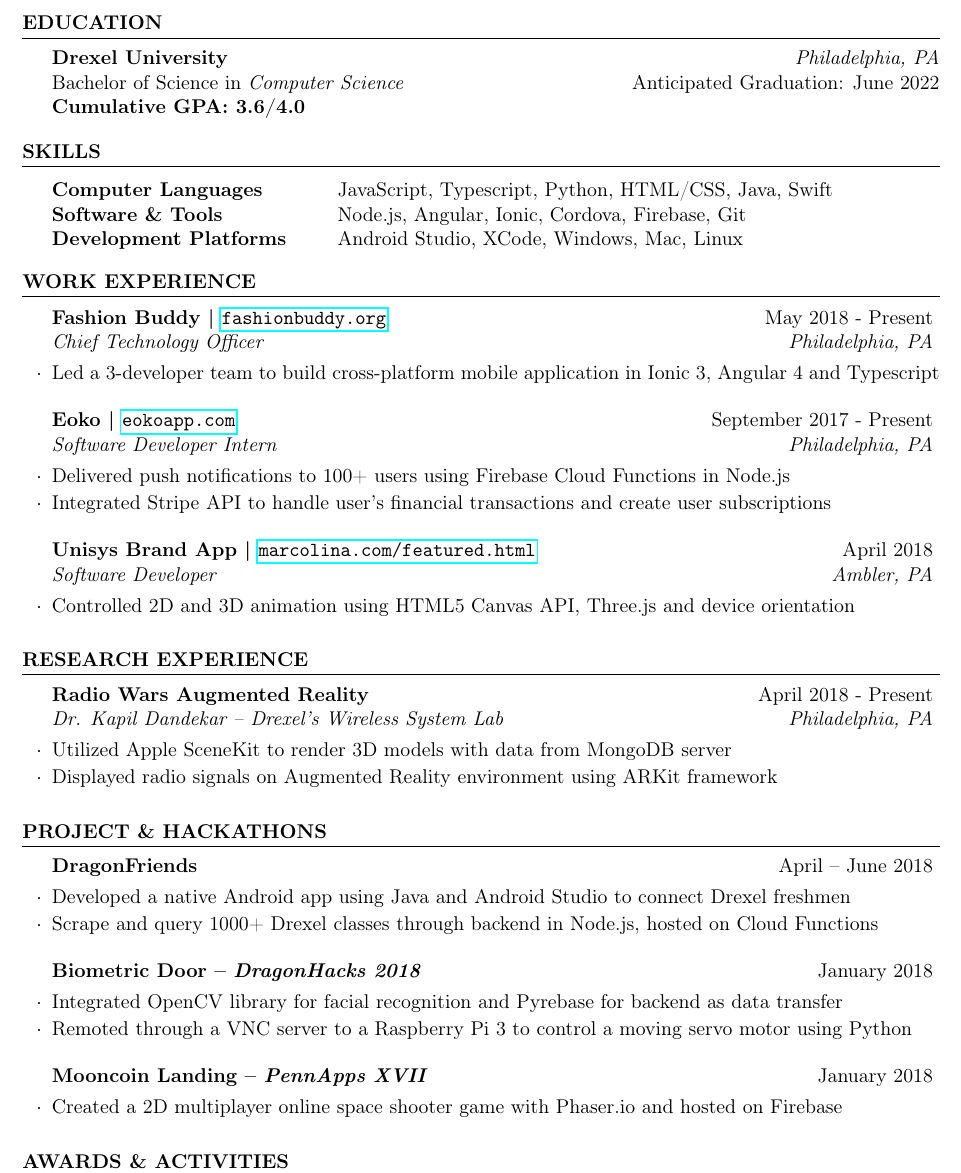
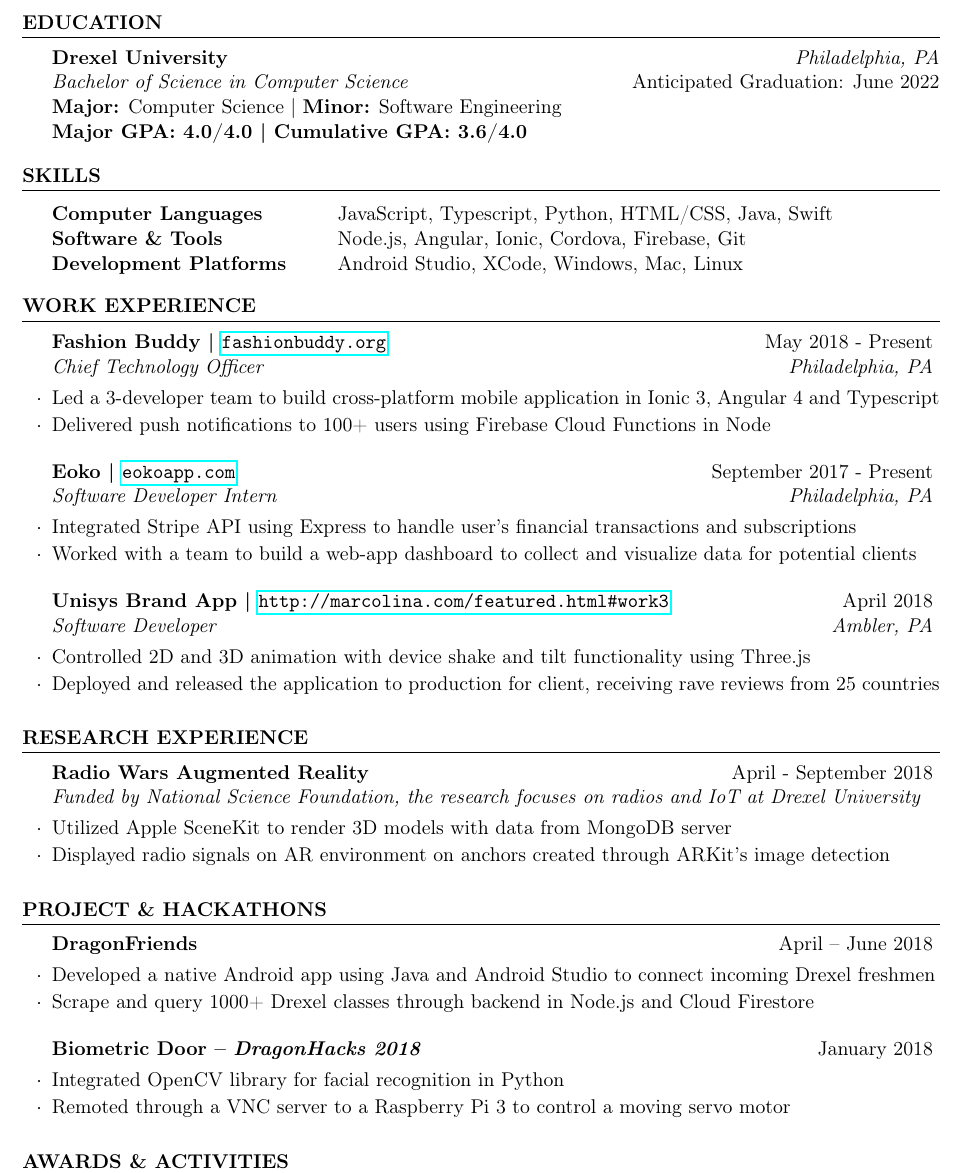
Before and after one commit to lenguyentri1999/my_resume, a LaTeX CV (resume.tex): part of the page, cut so that both start at the same text. The pictures show the PDF file tri_s_resume.pdf that the author committed with the source.

Commit message:
Added 2 bullet points for each

```diff
--- a/resume.txt
+++ b/resume.tex
@@ -22,8 +22,9 @@
 \begin{rSection}{Education}
 
 {\bf Drexel University} \hfill {\em Philadelphia, PA}
-\\ Bachelor of Science in {\em Computer Science} \hfill { Anticipated Graduation: June 2022}
-\\ \hfill {\bf Cumulative GPA: 3.6/4.0}
+\\  {\em Bachelor of Science in Computer Science} \hfill { Anticipated Graduation: June 2022}
+\\ \hfill {\bf Major:} Computer Science | {\bf Minor:} Software Engineering
+\\ \hfill {\bf Major GPA: 4.0/4.0 | Cumulative GPA: 3.6/4.0}
 
 \end{rSection}
 
@@ -51,11 +54,13 @@
 \end{rSubsection}
 \begin{rSubsection}{Eoko | \url{eokoapp.com}}{September 2017 - Present}{Software Developer Intern}{Philadelphia, PA}
-\item Delivered push notifications to 100+ users using Firebase Cloud Functions in Node.js
-\item Integrated Stripe API to handle user's financial transactions and create user subscriptions
+\item Integrated Stripe API using Express to handle user's financial transactions and subscriptions
+\item Worked with a team to build a web-app dashboard to collect and visualize data for potential clients
+
 \end{rSubsection}
 
-\begin{rSubsection}{Unisys Brand App | \url{marcolina.com/featured.html}}{April 2018}{Software Developer}{Ambler, PA}
-\item Controlled 2D and 3D animation using HTML5 Canvas API, Three.js and device orientation
+\begin{rSubsection}{Unisys Brand App | \url{http://marcolina.com/featured.html#work3}}{April 2018}{Software Developer}{Ambler, PA}
+\item Controlled 2D and 3D animation with device shake and tilt functionality using Three.js
+\item Deployed and released the application to production for client, receiving rave reviews from 25 countries
 \end{rSubsection}
 
 
@@ -65,9 +70,9 @@
 
 %------ EXAMPLE SECTION ---------
 \begin{rSection}{Research Experience}
-\begin{rSubsection}{Radio Wars Augmented Reality}{April 2018 - Present}{Dr. Kapil Dandekar -- Drexel's Wireless System Lab}{Philadelphia, PA}
+\begin{rSubsection}{Radio Wars Augmented Reality}{April - September 2018}{Funded by National Science Foundation, the research focuses on radios and IoT at Drexel University}{}
 \item Utilized Apple SceneKit to render 3D models with data from MongoDB server
-\item Displayed radio signals on Augmented Reality environment using ARKit framework
+\item Displayed radio signals on AR environment on anchors created through ARKit's image detection
 \end{rSubsection}
 
 
@@ -78,19 +83,16 @@
 \begin{rSection}{Project \& Hackathons}
 
 \begin{rSubsection}{DragonFriends}{April -- June 2018}{}{}
-\item Developed a native Android app using Java and Android Studio to connect Drexel freshmen
-\item Scrape and query 1000+ Drexel classes through backend in Node.js, hosted on Cloud Functions
+\item Developed a native Android app using Java and Android Studio to connect incoming Drexel freshmen
+\item Scrape and query 1000+ Drexel classes through backend in Node.js and Cloud Firestore
 \end{rSubsection}
 
 
 \begin{rSubsection}{Biometric Door -- \textit{DragonHacks 2018}}{January 2018}{}{}
-\item Integrated OpenCV library for facial recognition and Pyrebase for backend as data transfer
-\item Remoted through a VNC server to a Raspberry Pi 3 to control a moving servo motor using Python
+\item Integrated OpenCV library for facial recognition in Python
+\item Remoted through a VNC server to a Raspberry Pi 3 to control a moving servo motor
 \end{rSubsection}
 
-\begin{rSubsection}{Mooncoin Landing -- \textit{PennApps XVII}}{January 2018}{}{}
-\item Created a 2D multiplayer online space shooter game with Phaser.io and hosted on Firebase
-\end{rSubsection}
 \end{rSection}
 
 
```
Also changed, not shown: tri_s_resume.pdf, resume.tex (2 more changed lines).
